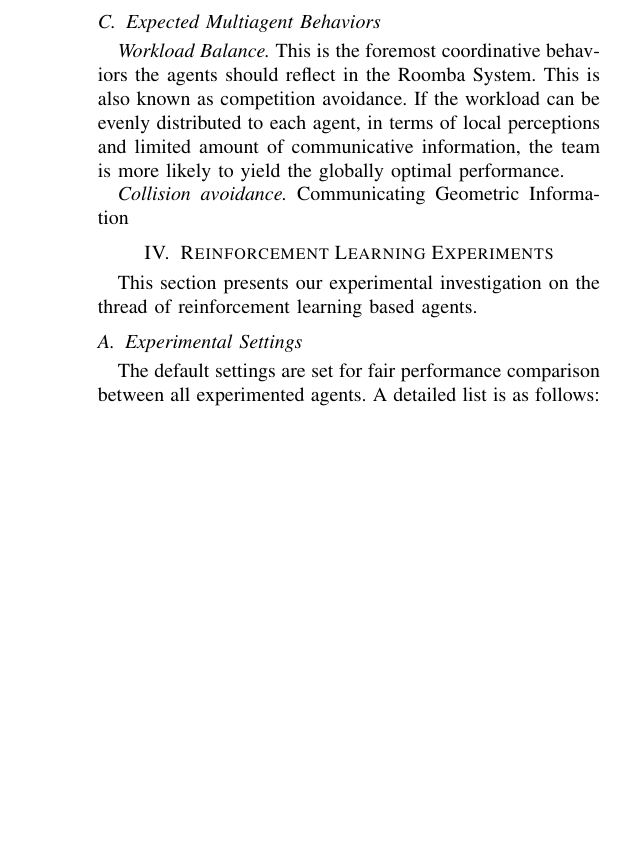
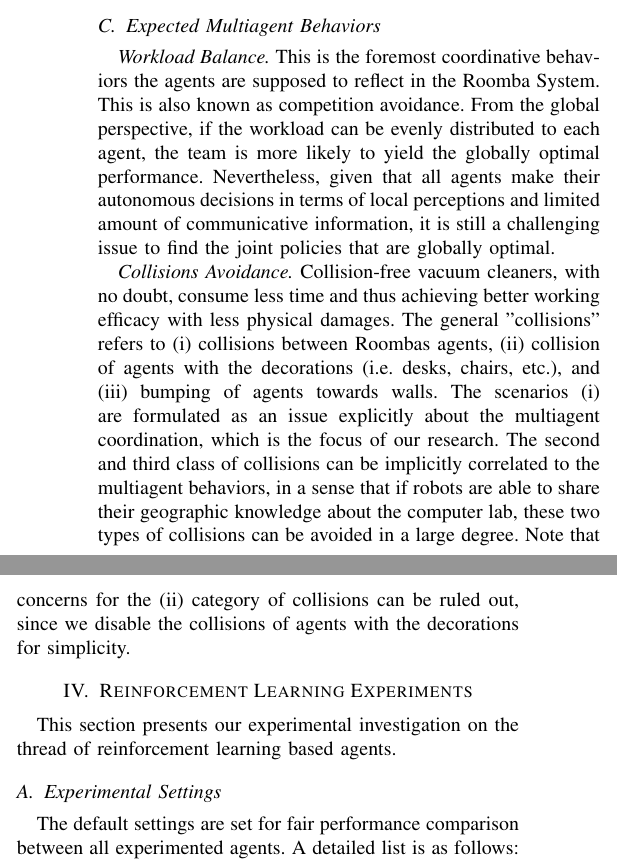
Before and after one commit to JimmyLin192/MultiagentSystem, a LaTeX paper (report/report.tex): part of one column of page 4 of 8 before the commit and two parts of the columns of page 4 of 9 after it, the two joined at a grey line, cut so that both start at the same text, the shorter picture padded with empty space. Compiled offline with pdfLaTeX.

Commit message:
report more

```diff
--- a/report/report.tex
+++ b/report/report.tex
@@ -364,12 +364,27 @@ movements around an area.
 \subsection{Expected Multiagent Behaviors}
 
 \textit{Workload Balance.} This is the foremost coordinative behaviors the
-agents should reflect in the Roomba System. This is also known as competition
-avoidance. If the workload can be evenly distributed to each agent, in terms of
-local perceptions and limited amount of communicative information, the team is
-more likely to yield the globally optimal performance.
+agents are supposed to reflect in the Roomba System. This is also known as
+competition avoidance. From the global perspective, if the workload can be
+evenly distributed to each agent, the team is more likely to yield the
+globally optimal performance.
+Nevertheless, given that all agents make their autonomous decisions in terms
+of local perceptions and limited amount of communicative information,
+it is still a challenging issue to find the joint policies that are globally
+optimal.
 
-\textit{Collision avoidance.} Communicating Geometric Information
+\textit{Collisions Avoidance.} Collision-free vacuum cleaners, with no doubt,
+consume less time and thus achieving better working efficacy with less
+physical damages.  The general "collisions" refers to (i) collisions between
+Roombas agents, (ii) collision of agents with the decorations (i.e.  desks,
+chairs, etc.), and (iii) bumping of agents towards walls.  The scenarios (i)
+are formulated as an issue explicitly about the multiagent coordination, which
+is the focus of our research.  The second and third class of collisions can be
+implicitly correlated to the multiagent behaviors, in a sense that if robots
+are able to share their geographic knowledge about the computer lab, these two
+types of collisions can be avoided in a large degree. Note that concerns for
+the (ii) category of collisions can be ruled out, since we disable the
+collisions of agents with the decorations for simplicity.
 
 %\section{Our Approaches}
 %This section articulates, in a formal way, our original ideas or design
```
Also changed, not shown: report/report.pdf.
